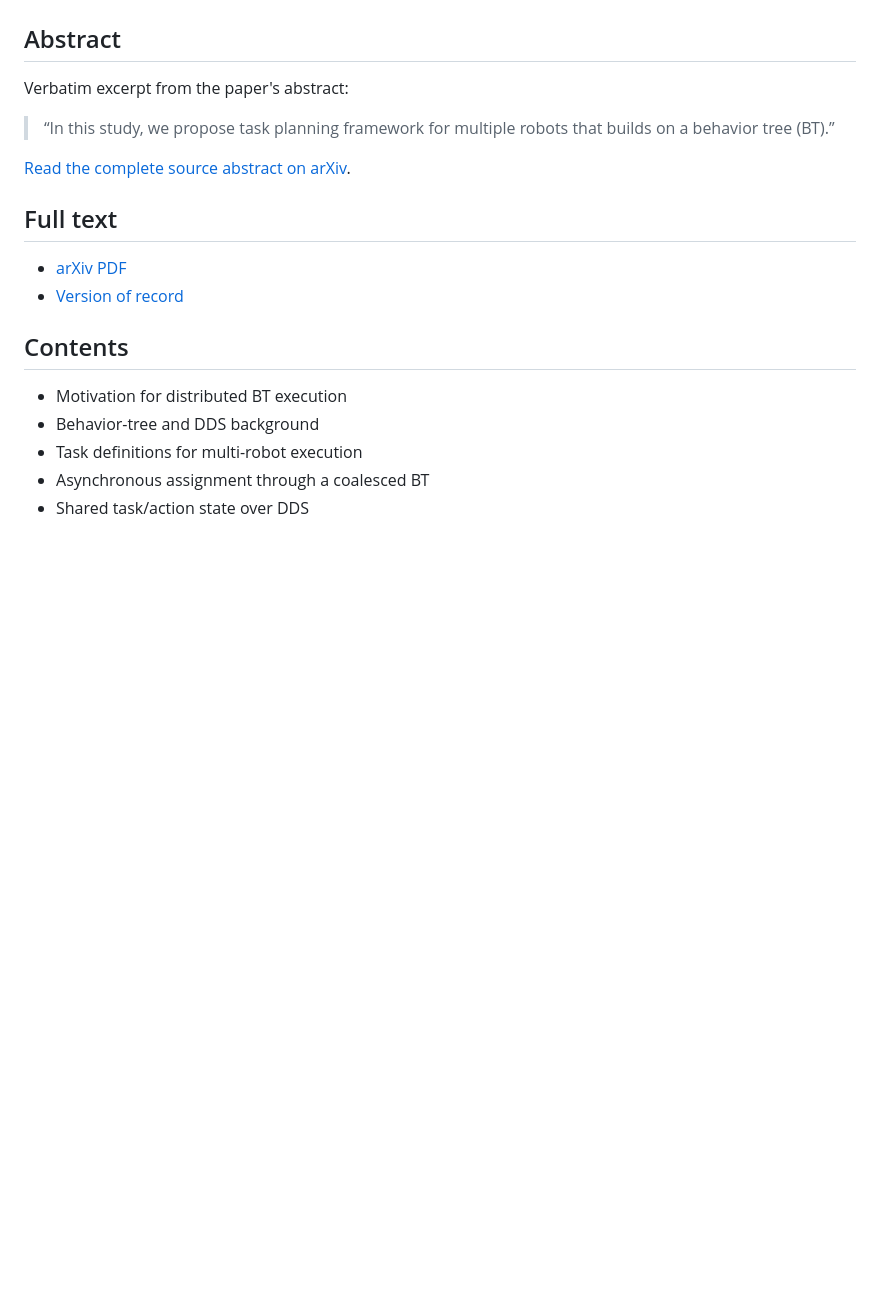
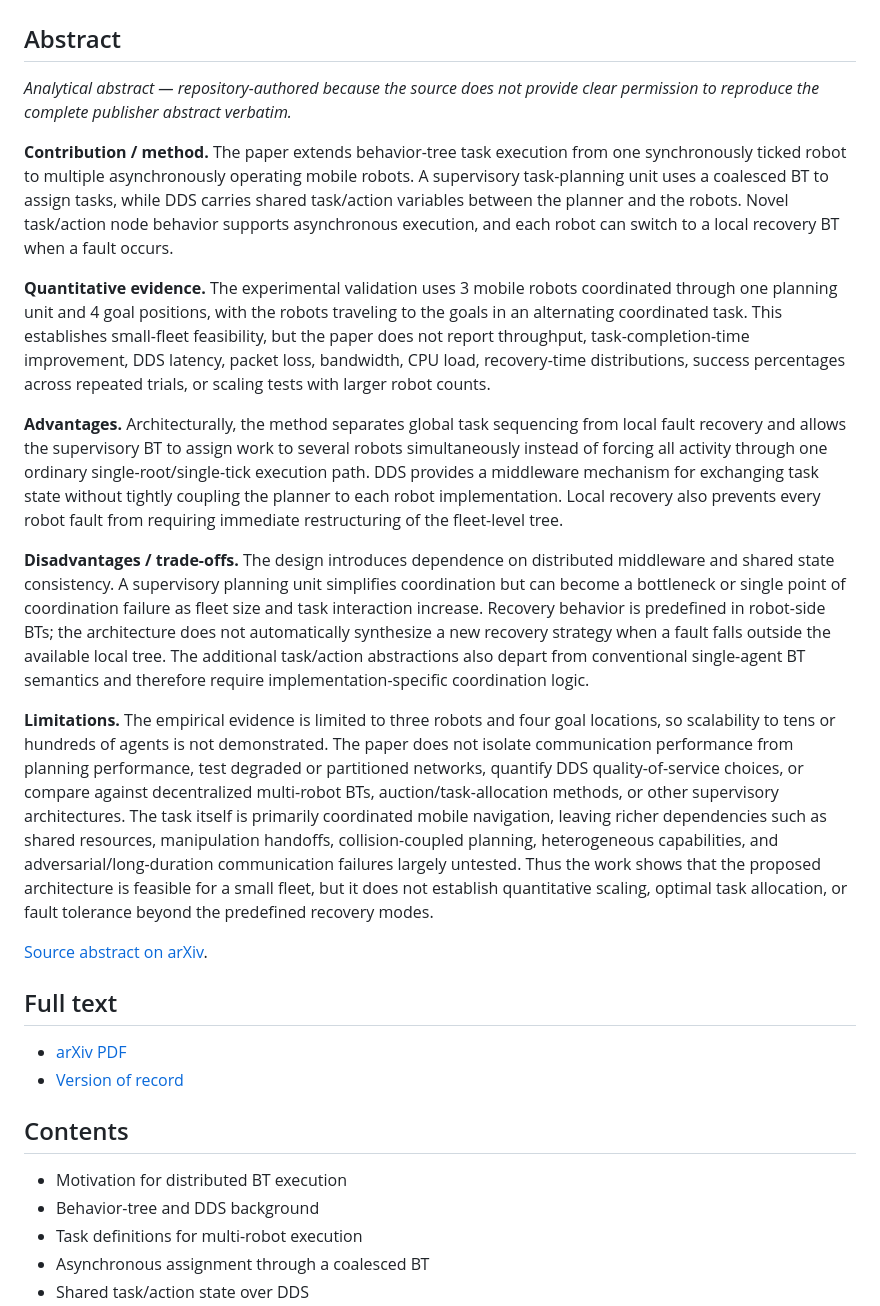
Before and after one commit to nobel-ai-tests/behavior-trees-autonomy, a Markdown page: papers/jeong-et-al-2022-multi-robot-dds.md, the part around the change. GitHub-like rendering; blank space fills up the shorter version.

Commit message:
Add analytical abstract for Jeong 2022

```diff
--- a/papers/jeong-et-al-2022-multi-robot-dds.md
+++ b/papers/jeong-et-al-2022-multi-robot-dds.md
@@ -2,11 +2,19 @@
 
 ## Abstract
 
-Verbatim excerpt from the paper's abstract:
+*Analytical abstract — repository-authored because the source does not provide clear permission to reproduce the complete publisher abstract verbatim.*
 
-> “In this study, we propose task planning framework for multiple robots that builds on a behavior tree (BT).”
+**Contribution / method.** The paper extends behavior-tree task execution from one synchronously ticked robot to multiple asynchronously operating mobile robots. A supervisory task-planning unit uses a coalesced BT to assign tasks, while DDS carries shared task/action variables between the planner and the robots. Novel task/action node behavior supports asynchronous execution, and each robot can switch to a local recovery BT when a fault occurs.
 
-[Read the complete source abstract on arXiv](https://arxiv.org/abs/2201.10918).
+**Quantitative evidence.** The experimental validation uses 3 mobile robots coordinated through one planning unit and 4 goal positions, with the robots traveling to the goals in an alternating coordinated task. This establishes small-fleet feasibility, but the paper does not report throughput, task-completion-time improvement, DDS latency, packet loss, bandwidth, CPU load, recovery-time distributions, success percentages across repeated trials, or scaling tests with larger robot counts.
+
+**Advantages.** Architecturally, the method separates global task sequencing from local fault recovery and allows the supervisory BT to assign work to several robots simultaneously instead of forcing all activity through one ordinary single-root/single-tick execution path. DDS provides a middleware mechanism for exchanging task state without tightly coupling the planner to each robot implementation. Local recovery also prevents every robot fault from requiring immediate restructuring of the fleet-level tree.
+
+**Disadvantages / trade-offs.** The design introduces dependence on distributed middleware and shared state consistency. A supervisory planning unit simplifies coordination but can become a bottleneck or single point of coordination failure as fleet size and task interaction increase. Recovery behavior is predefined in robot-side BTs; the architecture does not automatically synthesize a new recovery strategy when a fault falls outside the available local tree. The additional task/action abstractions also depart from conventional single-agent BT semantics and therefore require implementation-specific coordination logic.
+
+**Limitations.** The empirical evidence is limited to three robots and four goal locations, so scalability to tens or hundreds of agents is not demonstrated. The paper does not isolate communication performance from planning performance, test degraded or partitioned networks, quantify DDS quality-of-service choices, or compare against decentralized multi-robot BTs, auction/task-allocation methods, or other supervisory architectures. The task itself is primarily coordinated mobile navigation, leaving richer dependencies such as shared resources, manipulation handoffs, collision-coupled planning, heterogeneous capabilities, and adversarial/long-duration communication failures largely untested. Thus the work shows that the proposed architecture is feasible for a small fleet, but it does not establish quantitative scaling, optimal task allocation, or fault tolerance beyond the predefined recovery modes.
+
+[Source abstract on arXiv](https://arxiv.org/abs/2201.10918).
 
 ## Full text
 
```
